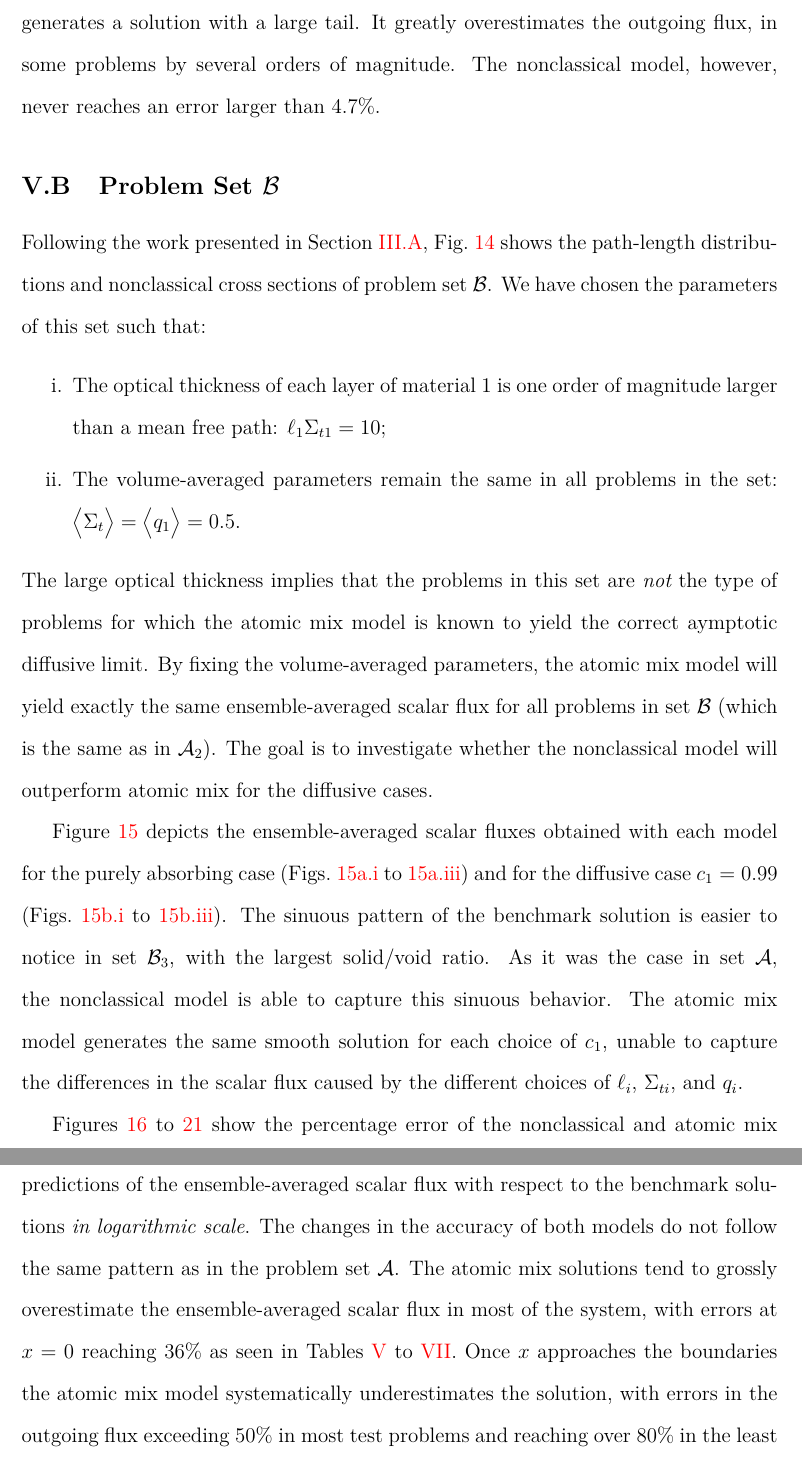
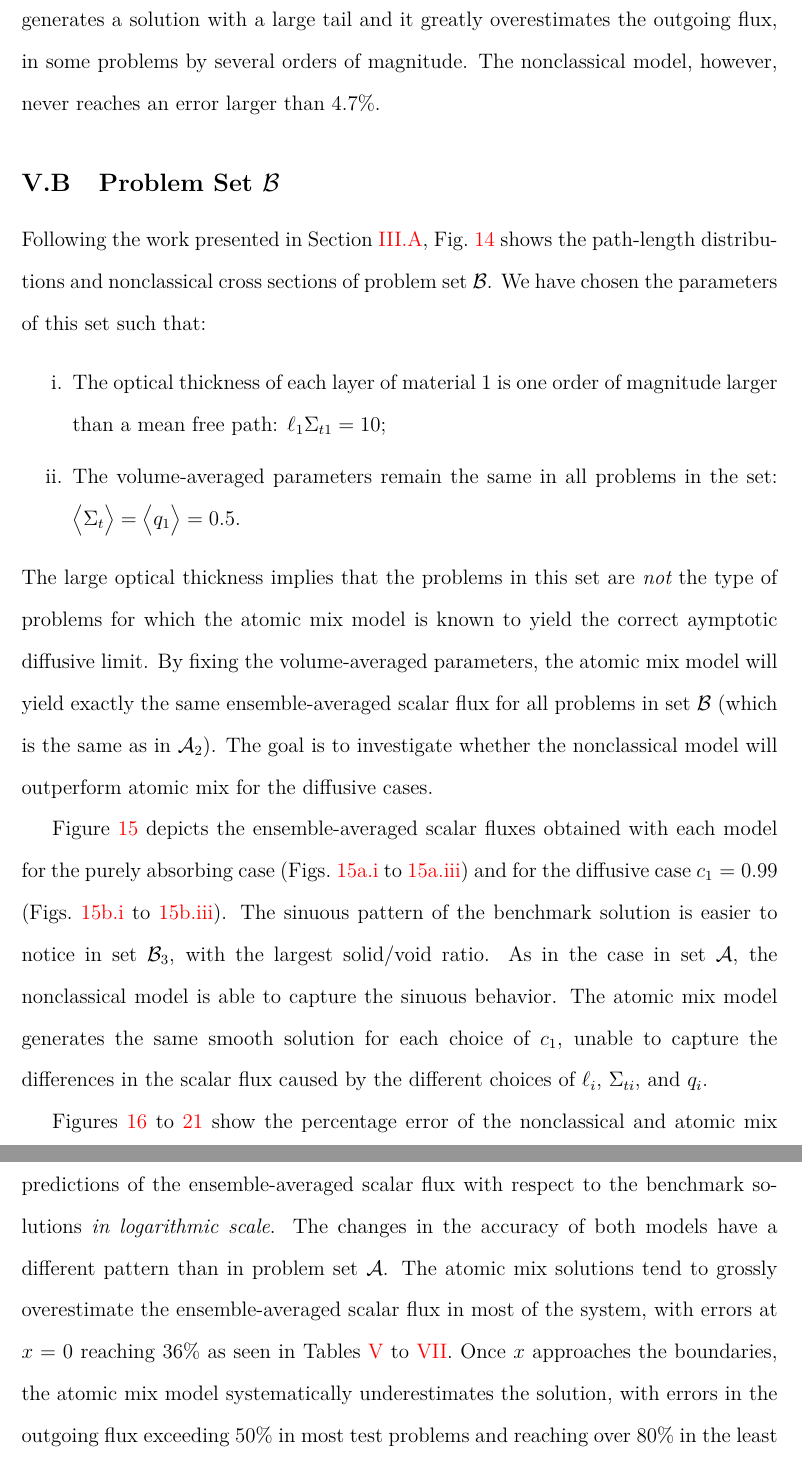
Before and after one commit to rachelslaybaugh/NSE, a LaTeX paper (NSE_v1.tex): two parts of pages 19 and 20 of 51, joined at a grey line, cut so that both start at the same text. Compiled offline with pdfLaTeX.

Commit message:
tweaks to numerical results.

```diff
--- a/NSE_v1.tex
+++ b/NSE_v1.tex
@@ -635,7 +635,7 @@ It is easier to analyze the accuracy of these models by examining the relative e
 The nonclassical model clearly outperforms atomic mix for all the problems in $\seta_1$ and for most of the problems in sets $\seta_2$ and $\seta_3$. The exceptions take place for the cases $c_1=0.95$ and $c_1=0.99$, in which the accuracy of the atomic mix model overtakes that of the nonclassical. \Cref{tab2,tab3,tab4} show that the nonclassical model tends to
 underestimate the scalar flux, while atomic mix overestimates the solution. The nonclassical model never reaches an error larger than 3.7\% in estimating the solutions' peak (at $x=0$). On the other hand, the atomic mix estimate exceeds 5\% error in several problems, reaching a maximum of 8.24\%.
 
-It can also be seen from the results at the boundaries that the atomic mix model generates a solution with a large tail. It greatly overestimates the outgoing flux, in some problems by several orders of magnitude. The nonclassical model, however, never reaches an error larger than 4.7\%.
+It can also be seen from the results at the boundaries that the atomic mix model generates a solution with a large tail and it greatly overestimates the outgoing flux, in some problems by several orders of magnitude. The nonclassical model, however, never reaches an error larger than 4.7\%.
 
 \subsection{Problem Set $\setb$}
 
@@ -647,10 +647,10 @@ Following the work presented in \cref{sec3A}, \cref{fig14} shows the path-length
 \end{itemize}
 The large optical thickness implies that the problems in this set are {\em not} the type of problems for which the atomic mix model is known to yield the correct aymptotic diffusive limit. By fixing the volume-averaged parameters, the atomic mix model will yield exactly the same ensemble-averaged scalar flux for all problems in set $\setb$ (which is the same as in $\seta_2$). The goal is to investigate whether the nonclassical model will outperform atomic mix for the diffusive cases.
 
-\Cref{fig15} depicts the ensemble-averaged scalar fluxes obtained with each model for the purely absorbing case (\cref{fig15a,fig15c,fig15e}) and for the diffusive case $c_1=0.99$ (\cref{fig15b,fig15d,fig15f}). The sinuous pattern of the benchmark solution is easier to notice in set $\setb_3$, with the largest solid/void ratio. As it was the case in set $\seta$, the
-nonclassical model is able to capture this sinuous behavior. The atomic mix model generates the same smooth solution for each choice of $c_1$, unable to capture the differences in the scalar flux caused by the different choices of $\ell_i$, $\Sigma_{ti}$, and $q_i$.
-
-\Cref{figerrD1,figerrD2,figerrE1,figerrE2,figerrF1,figerrF2} show the percentage error of the nonclassical and atomic mix predictions of the ensemble-averaged scalar flux with respect to the benchmark solutions {\em in logarithmic scale}. The changes in the accuracy of both models do not follow the same pattern as in the problem set $\seta$. The atomic mix solutions tend to grossly overestimate the ensemble-averaged scalar flux in most of the system, with errors at $x=0$ reaching 36\% as seen in \cref{tab5,tab6,tab7}. Once $x$ approaches the boundaries the atomic mix model systematically underestimates the solution, with errors in the outgoing flux exceeding 50\% in most test problems and reaching over 80\% in the least diffusive systems.
+\Cref{fig15} depicts the ensemble-averaged scalar fluxes obtained with each model for the purely absorbing case (\cref{fig15a,fig15c,fig15e}) and for the diffusive case $c_1=0.99$ (\cref{fig15b,fig15d,fig15f}). The sinuous pattern of the benchmark solution is easier to notice in set $\setb_3$, with the largest solid/void ratio. As in the case in set $\seta$, the
+nonclassical model is able to capture the sinuous behavior. The atomic mix model generates the same smooth solution for each choice of $c_1$, unable to capture the differences in the scalar flux caused by the different choices of $\ell_i$, $\Sigma_{ti}$, and $q_i$.
+
+\Cref{figerrD1,figerrD2,figerrE1,figerrE2,figerrF1,figerrF2} show the percentage error of the nonclassical and atomic mix predictions of the ensemble-averaged scalar flux with respect to the benchmark solutions {\em in logarithmic scale}. The changes in the accuracy of both models have a different pattern than in problem set $\seta$. The atomic mix solutions tend to grossly overestimate the ensemble-averaged scalar flux in most of the system, with errors at $x=0$ reaching 36\% as seen in \cref{tab5,tab6,tab7}. Once $x$ approaches the boundaries, the atomic mix model systematically underestimates the solution, with errors in the outgoing flux exceeding 50\% in most test problems and reaching over 80\% in the least diffusive systems.
 
 Once again, the nonclassical model underestimates the solution in diffusive systems. For most problems the nonclassical error in estimating the ensemble-averaged scalar flux at $x=0$ is less than 4\%. The exceptions are the most diffusive problems, with scattering ratios $c_1 = 0.95$ and $c_1 = 0.99$. Nevertheless, even in these diffusive cases the nonclassical model greatly outperforms the atomic mix approach.
 
```
Also changed, not shown: NSE_v1.tex (2 more changed lines).
